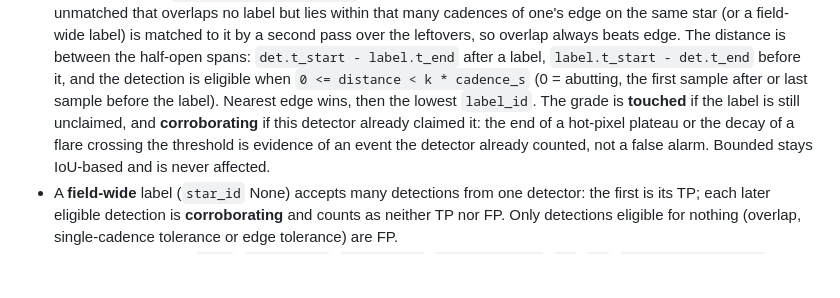
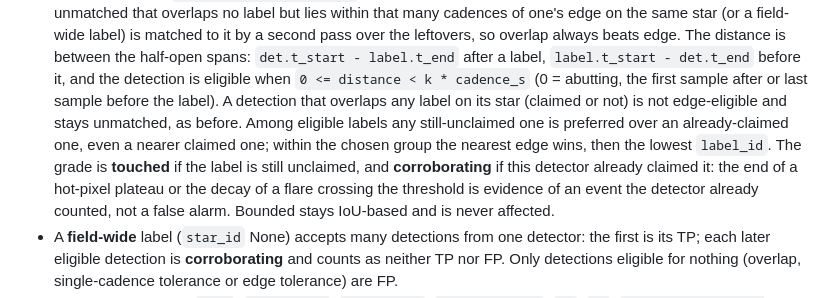
Before and after one commit to cdcoonce/skywatch, a Markdown page: docs/design.md, the part around the change. Rendered like a GitHub page; blank space fills up the shorter version.

Commit message:
docs(design): state the edge-label preference order and the overlap exclusion

```diff
--- a/docs/design.md
+++ b/docs/design.md
@@ -211,9 +211,12 @@ Planned detectors, in order:
   between the half-open spans: `det.t_start - label.t_end` after a label,
   `label.t_start - det.t_end` before it, and the detection is eligible when
   `0 <= distance < k * cadence_s` (0 = abutting, the first sample after or last sample
-  before the label). Nearest edge wins, then the lowest `label_id`. The grade is
-  **touched** if the label is still unclaimed, and **corroborating** if this detector
-  already claimed it: the end of a hot-pixel plateau or the decay of a flare crossing the
+  before the label). A detection that overlaps any label on its star (claimed or not)
+  is not edge-eligible and stays unmatched, as before. Among eligible labels any
+  still-unclaimed one is preferred over an already-claimed one, even a nearer claimed
+  one; within the chosen group the nearest edge wins, then the lowest `label_id`. The
+  grade is **touched** if the label is still unclaimed, and **corroborating** if this
+  detector already claimed it: the end of a hot-pixel plateau or the decay of a flare crossing the
   threshold is evidence of an event the detector already counted, not a false alarm.
   Bounded stays IoU-based and is never affected.
 - A **field-wide** label (`star_id` None) accepts many detections from one detector:
```
